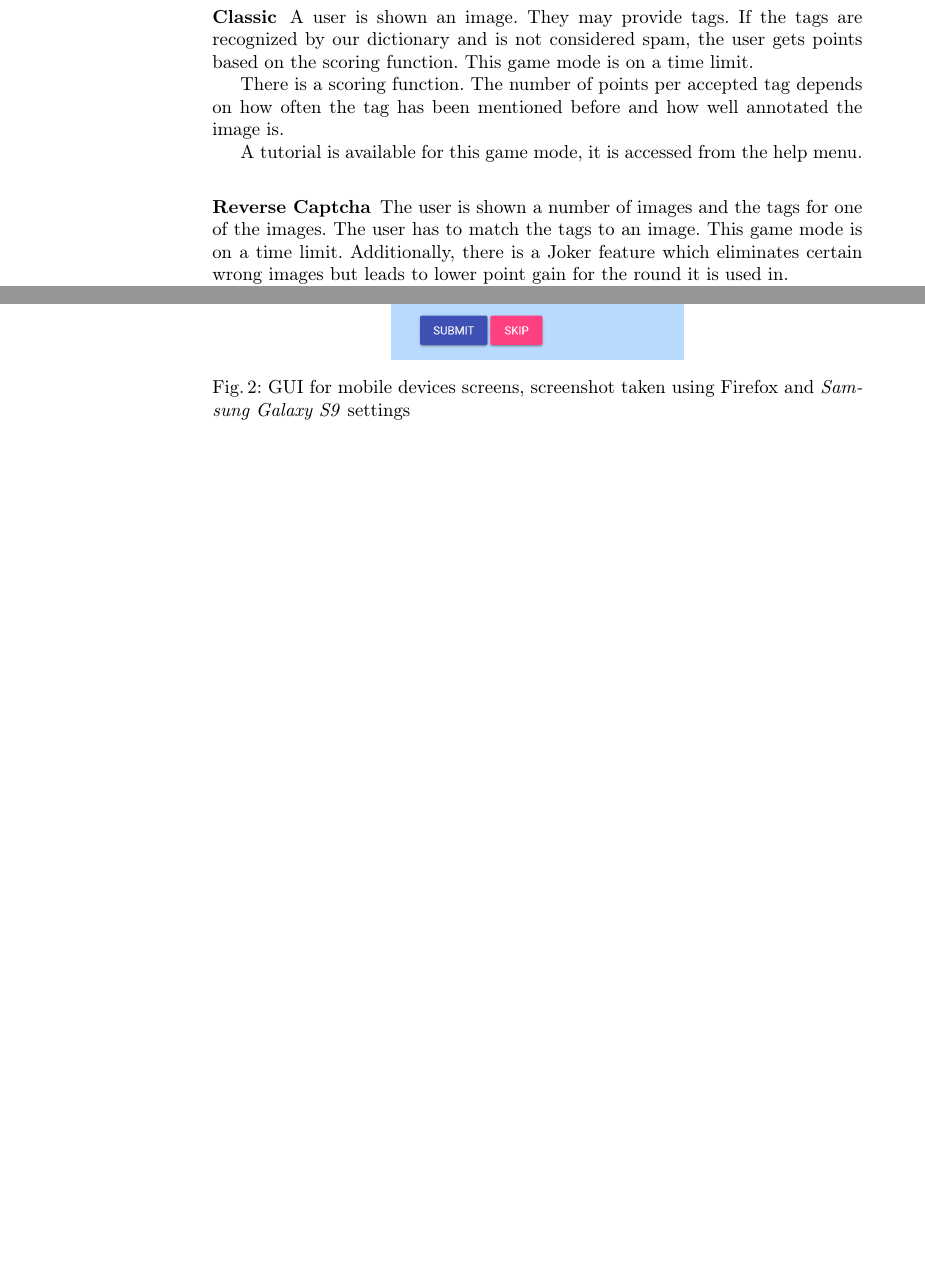
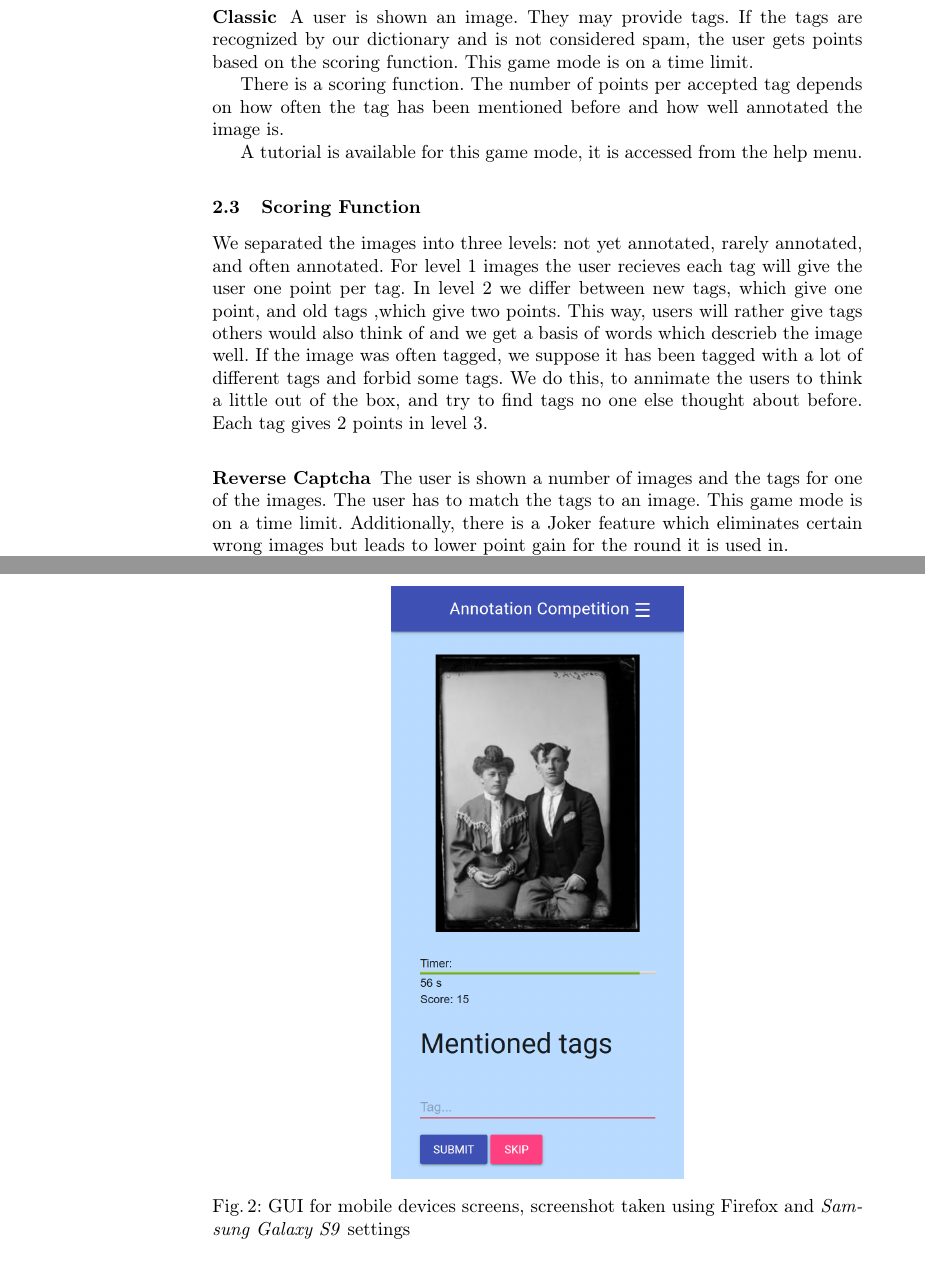
Before and after one commit to muesal/annotation-competition, a LaTeX paper (docs/report/seminar-proceedings/proceedings.tex, which reads docs/report/seminar-proceedings/reportContent/sections/concepts.tex): two parts of pages 2 and 5 of 7 before the commit and two parts of pages 2 and 6 of 8 after it, joined at a grey line, cut so that both start at the same text, the shorter picture padded with empty space. Compiled offline with pdfLaTeX; a LaTeX package or settings file that is missing is left out.

Commit message:
scoring function in concepts

```diff
--- a/docs/report/seminar-proceedings/reportContent/sections/concepts.tex
+++ b/docs/report/seminar-proceedings/reportContent/sections/concepts.tex
@@ -26,6 +26,10 @@ There is a scoring function. The number of points per accepted tag depends on ho
 
 A tutorial is available for this game mode, it is accessed from the help menu.
 
+\subsection{Scoring Function}
+\label{g14:sec:concepts:scoring function}
+We separated the images into three levels: not yet annotated, rarely annotated, and often annotated. For level 1 images the user recieves each tag will give the user one point per tag. In level 2 we differ between new tags, which give one point, and old tags ,which give two points. This way, users will rather give tags others would also think of and we get a basis of words which descrieb the image well. If the image was often tagged, we suppose it has been tagged with a lot of different tags and forbid some tags. We do this, to annimate the users to think a little out of the box, and try to find tags no one else thought about before. Each tag gives 2 points in level 3.
+
 \subsubsection{Reverse Captcha}
 
 The user is shown a number of images and the tags for one of the images. The user has to match the tags to an image.
```
Also changed, not shown: docs/report/seminar-proceedings/reportContent/sections/concepts.tex (4 more changed lines).
